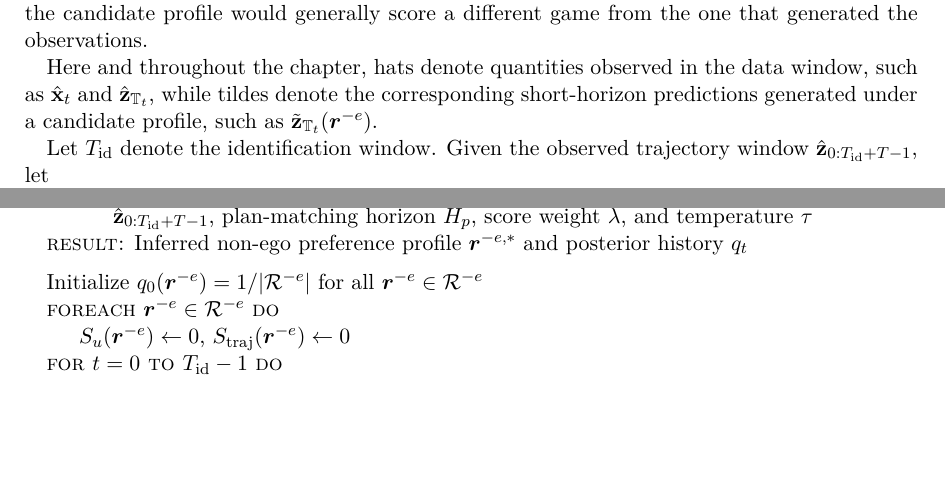
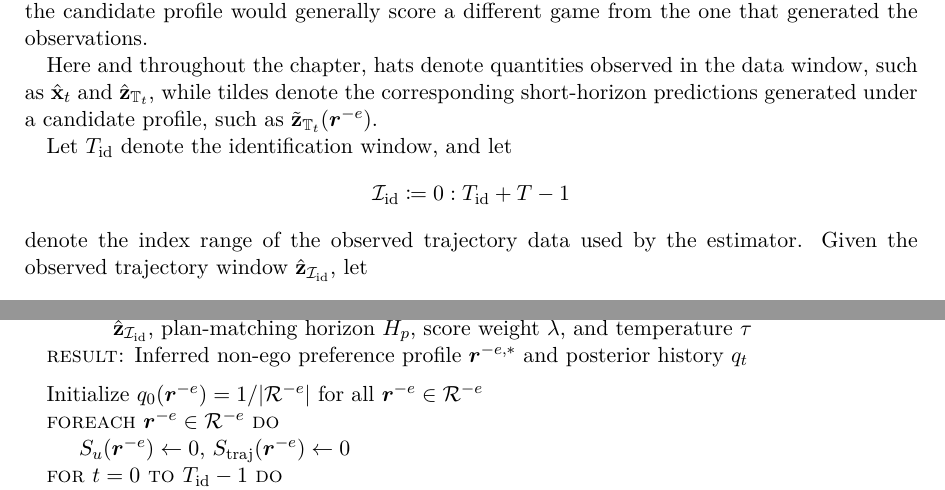
Before and after one commit to royalmo/tfm, a LaTeX thesis (thesis.tex, which reads chapters/05_estimation.tex): two parts of pages 29 and 33 of 51, joined at a grey line, cut so that both start at the same text, the shorter picture padded with empty space. Compiled offline with pdfLaTeX.

Commit message:
T_id variable rename

```diff
--- a/chapters/05_estimation.tex
+++ b/chapters/05_estimation.tex
@@ -92,8 +92,12 @@ such as \(\hat{\mathbf{x}}_t\) and \(\hat{\mathbf{z}}_{\mathbb{T}_t}\), while ti
 denote the corresponding short-horizon predictions generated under a candidate
 profile, such as \(\tilde{\mathbf{z}}_{\mathbb{T}_t}(\boldsymbol{r}^{-e})\).
 
-Let $T_{\mathrm{id}}$ denote the identification window.
+Let $T_{\mathrm{id}}$ denote the identification window, and let
+\[
+\mathcal{I}_{\mathrm{id}} \coloneq 0:T_{\mathrm{id}}+T-1
+\]
+denote the index range of the observed trajectory data used by the estimator.
 Given the observed trajectory window
-$\hat{\mathbf{z}}_{0:T_{\mathrm{id}}+T-1}$,
+$\hat{\mathbf{z}}_{\mathcal{I}_{\mathrm{id}}}$,
 let
 \[
@@ -338,7 +342,7 @@ score, the multi-step trajectory score, and the belief update, so the ranking an
 are built from the same sequence of candidate evaluations.
 
 \begin{algorithm}
-\KwData{Known ego ranking $r^e$, non-ego candidate profile set $\mathcal R^{-e}$, observed trajectory $\hat{\mathbf{z}}_{0:T_{\mathrm{id}}+T-1}$, plan-matching horizon $H_p$, score weight $\lambda$, and temperature $\tau$}
+\KwData{Known ego ranking $r^e$, non-ego candidate profile set $\mathcal R^{-e}$, observed trajectory $\hat{\mathbf{z}}_{\mathcal{I}_{\mathrm{id}}}$, plan-matching horizon $H_p$, score weight $\lambda$, and temperature $\tau$}
 \KwResult{Inferred non-ego preference profile $\boldsymbol{r}^{-e,*}$ and posterior history $q_t$}
 \medskip
 Initialize $q_0(\boldsymbol{r}^{-e}) = 1 / |\mathcal R^{-e}|$ for all $\boldsymbol{r}^{-e} \in \mathcal R^{-e}$\;
```
Also changed, not shown: figures/inverse_goop/inverse_pipeline.svg, chapters/05_estimation.tex (6 more changed lines).
